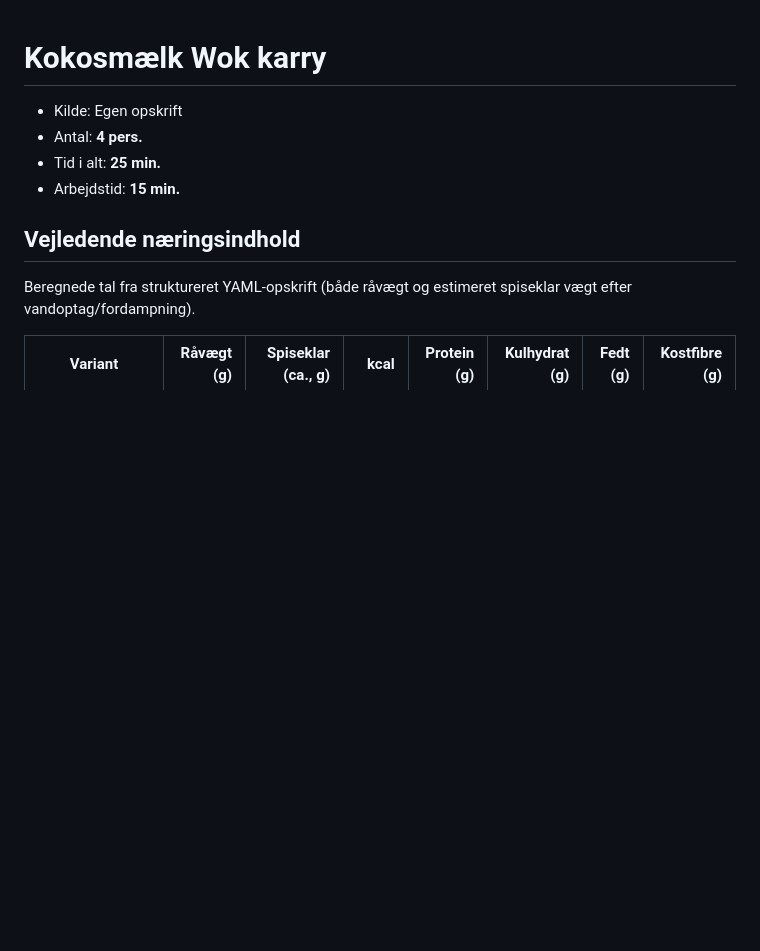
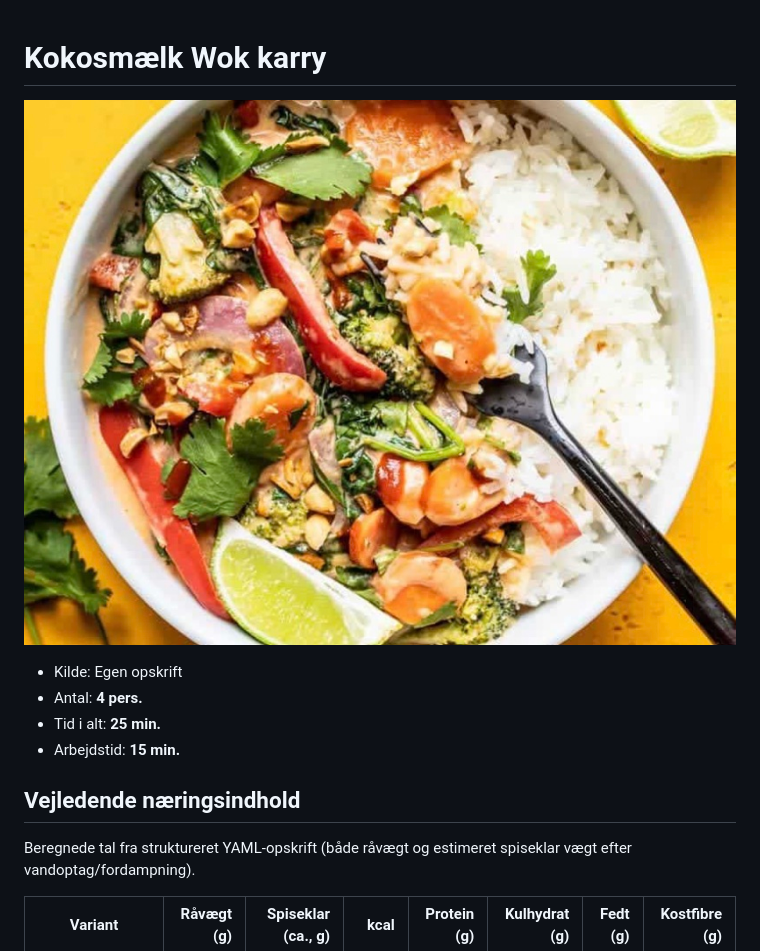
Before and after one commit to MROTR/mrotrs-aftensmadsretter, a Markdown page: recipes/kokosmaelk-wok-karry.md, the part around the change. Drawn GitHub-style; pictures changed too: Files/images/kokosmaelk-wok-karry.jpg (added); blank space fills up the shorter version.

```diff
--- a/recipes/kokosmaelk-wok-karry.md
+++ b/recipes/kokosmaelk-wok-karry.md
@@ -1,4 +1,6 @@
 # Kokosmælk Wok karry
+
+![kokosmaelk-wok-karry](../Files/images/kokosmaelk-wok-karry.jpg)
 
 * Kilde: Egen opskrift
 * Antal: **4 pers.**
```
Also changed, not shown: recipes/one-pan-quinoa-with-spiced-paneer-and-vegetables.md (+2 -0 lines), Files/images/one-pan-quinoa-with-spiced-paneer-and-vegetables.jpg (added), 3 other files.
